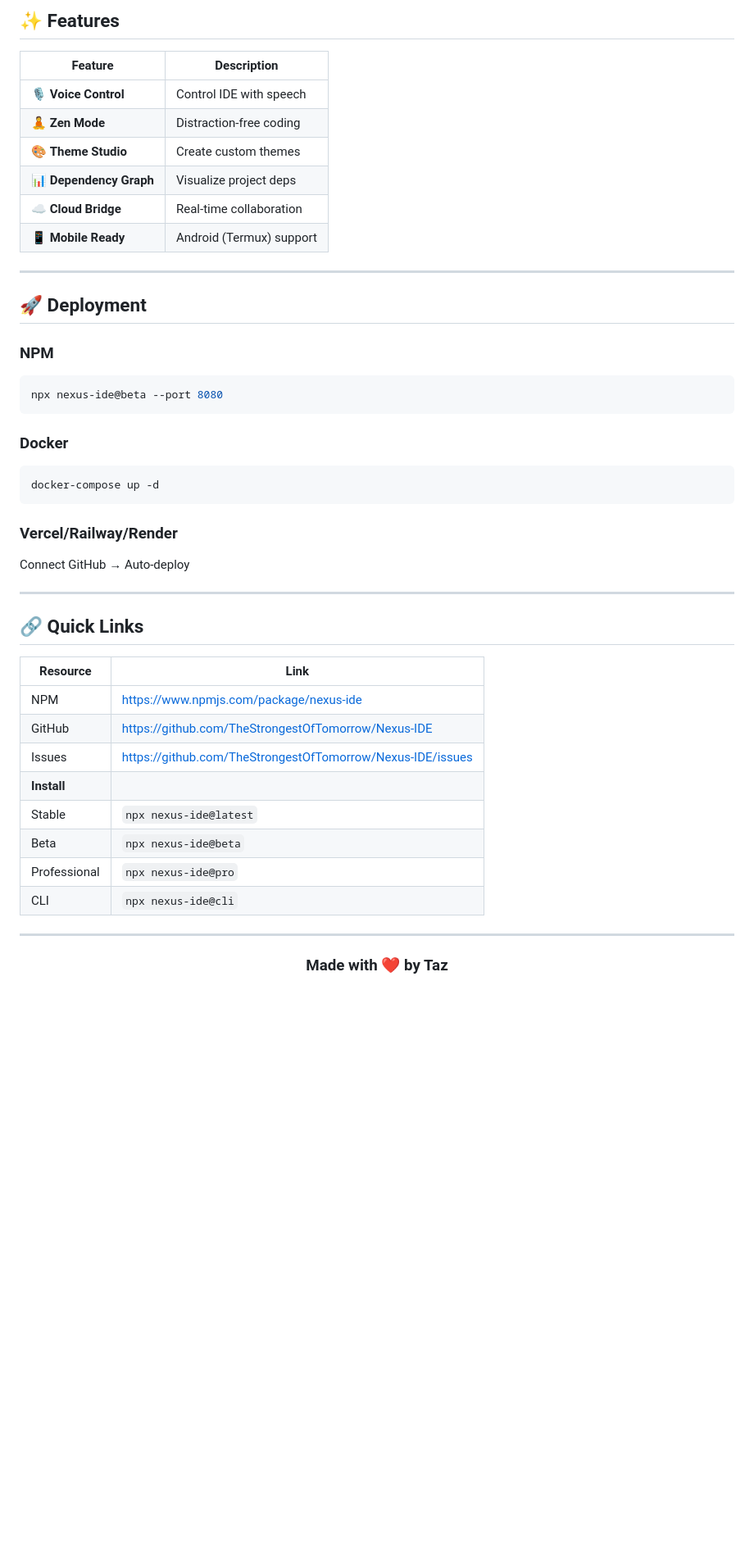
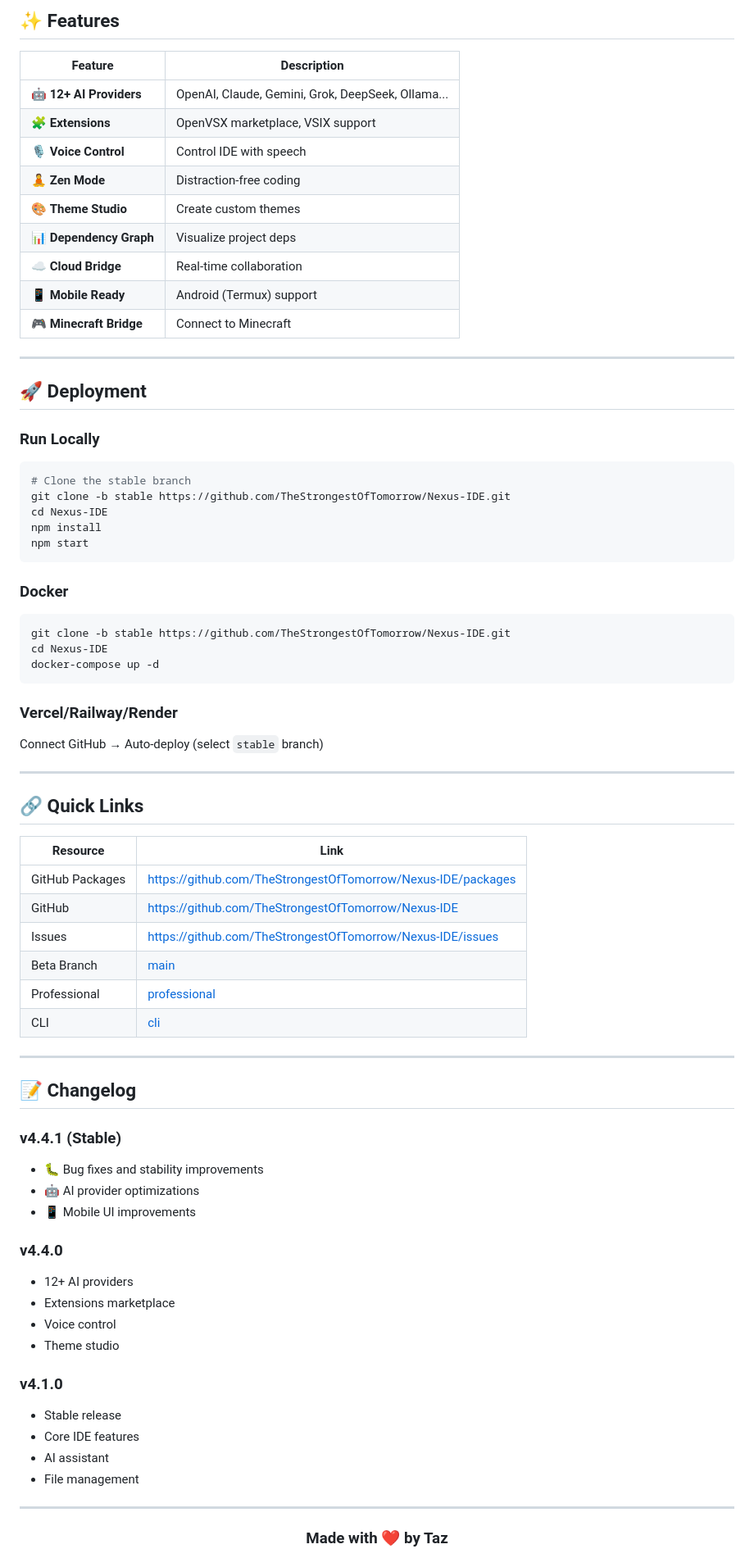
Before and after one commit to TheStrongestOfTomorrow/Nexus-IDE, a Markdown page: README.md, the part around one of its changes. Shown at 82% size. Rendered like a GitHub page; blank space fills up the shorter version.

````diff
--- a/README.md
+++ b/README.md
@@ -86,29 +60,38 @@ nexus-ide
 
 | Feature | Description |
 |---------|-------------|
+| 🤖 **12+ AI Providers** | OpenAI, Claude, Gemini, Grok, DeepSeek, Ollama... |
+| 🧩 **Extensions** | OpenVSX marketplace, VSIX support |
 | 🎙️ **Voice Control** | Control IDE with speech |
 | 🧘 **Zen Mode** | Distraction-free coding |
 | 🎨 **Theme Studio** | Create custom themes |
 | 📊 **Dependency Graph** | Visualize project deps |
 | ☁️ **Cloud Bridge** | Real-time collaboration |
 | 📱 **Mobile Ready** | Android (Termux) support |
+| 🎮 **Minecraft Bridge** | Connect to Minecraft |
 
 ---
 
 ## 🚀 Deployment
 
-### NPM
+### Run Locally
 ```bash
-npx nexus-ide@beta --port 8080
+# Clone the stable branch
+git clone -b stable https://github.com/TheStrongestOfTomorrow/Nexus-IDE.git
+cd Nexus-IDE
+npm install
+npm start
 ```
 
 ### Docker
 ```bash
+git clone -b stable https://github.com/TheStrongestOfTomorrow/Nexus-IDE.git
+cd Nexus-IDE
 docker-compose up -d
 ```
 
 ### Vercel/Railway/Render
-Connect GitHub → Auto-deploy
+Connect GitHub → Auto-deploy (select `stable` branch)
 
 ---
 
@@ -116,14 +99,33 @@ Connect GitHub → Auto-deploy
 
 | Resource | Link |
 |----------|------|
-| NPM | https://www.npmjs.com/package/nexus-ide |
+| GitHub Packages | https://github.com/TheStrongestOfTomorrow/Nexus-IDE/packages |
 | GitHub | https://github.com/TheStrongestOfTomorrow/Nexus-IDE |
 | Issues | https://github.com/TheStrongestOfTomorrow/Nexus-IDE/issues |
-| **Install** | |
-| Stable | `npx nexus-ide@latest` |
-| Beta | `npx nexus-ide@beta` |
-| Professional | `npx nexus-ide@pro` |
-| CLI | `npx nexus-ide@cli` |
+| Beta Branch | [main](https://github.com/TheStrongestOfTomorrow/Nexus-IDE/tree/main) |
+| Professional | [professional](https://github.com/TheStrongestOfTomorrow/Nexus-IDE/tree/professional) |
+| CLI | [cli](https://github.com/TheStrongestOfTomorrow/Nexus-IDE/tree/cli) |
+
+---
+
+## 📝 Changelog
+
+### v4.4.1 (Stable)
+- 🐛 Bug fixes and stability improvements
+- 🤖 AI provider optimizations
+- 📱 Mobile UI improvements
+
+### v4.4.0
+- 12+ AI providers
+- Extensions marketplace
+- Voice control
+- Theme studio
+
+### v4.1.0
+- Stable release
+- Core IDE features
+- AI assistant
+- File management
 
 ---
 
````
Also changed, not shown: other parts of README.md (+17 -41 lines).
